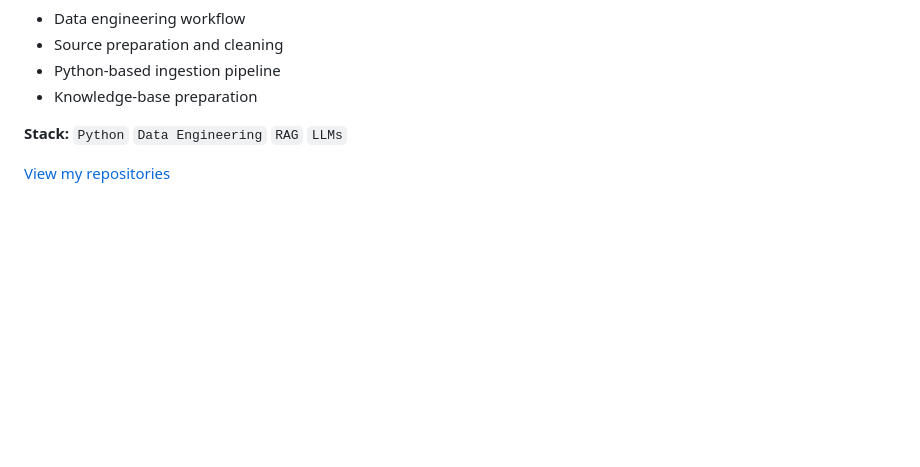
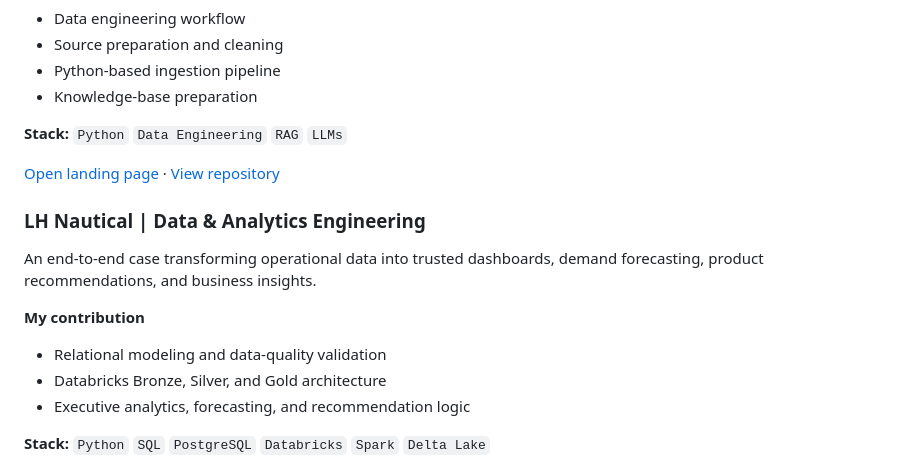
Before and after one commit to cleidyanne-castro/cleidyanne-castro, a Markdown page: README.md, the part around one of its changes. Rendered like a GitHub page; blank space fills up the shorter version.

Commit message:
Link featured projects to executive landing pages

```diff
--- a/README.md
+++ b/README.md
@@ -125,4 +125,17 @@ A collaborative RAG project focused on educational information about high blood
 
 **Stack:** `Python` `Data Engineering` `RAG` `LLMs`
 
-[View my repositories](https://github.com/cleidyanne-castro?tab=repositories)
+[Open landing page](https://cleidyanne-castro.github.io/bloodpressure-rag-assistant/) · [View repository](https://github.com/cleidyanne-castro/bloodpressure-rag-assistant)
+
+### LH Nautical | Data & Analytics Engineering
+
+An end-to-end case transforming operational data into trusted dashboards, demand forecasting, product recommendations, and business insights.
+
+**My contribution**
+
+- Relational modeling and data-quality validation
+- Databricks Bronze, Silver, and Gold architecture
+- Executive analytics, forecasting, and recommendation logic
+
+**Stack:** `Python` `SQL` `PostgreSQL` `Databricks` `Spark` `Delta Lake`
+
```
Also changed, not shown: other parts of README.md (+4 -3 lines).
